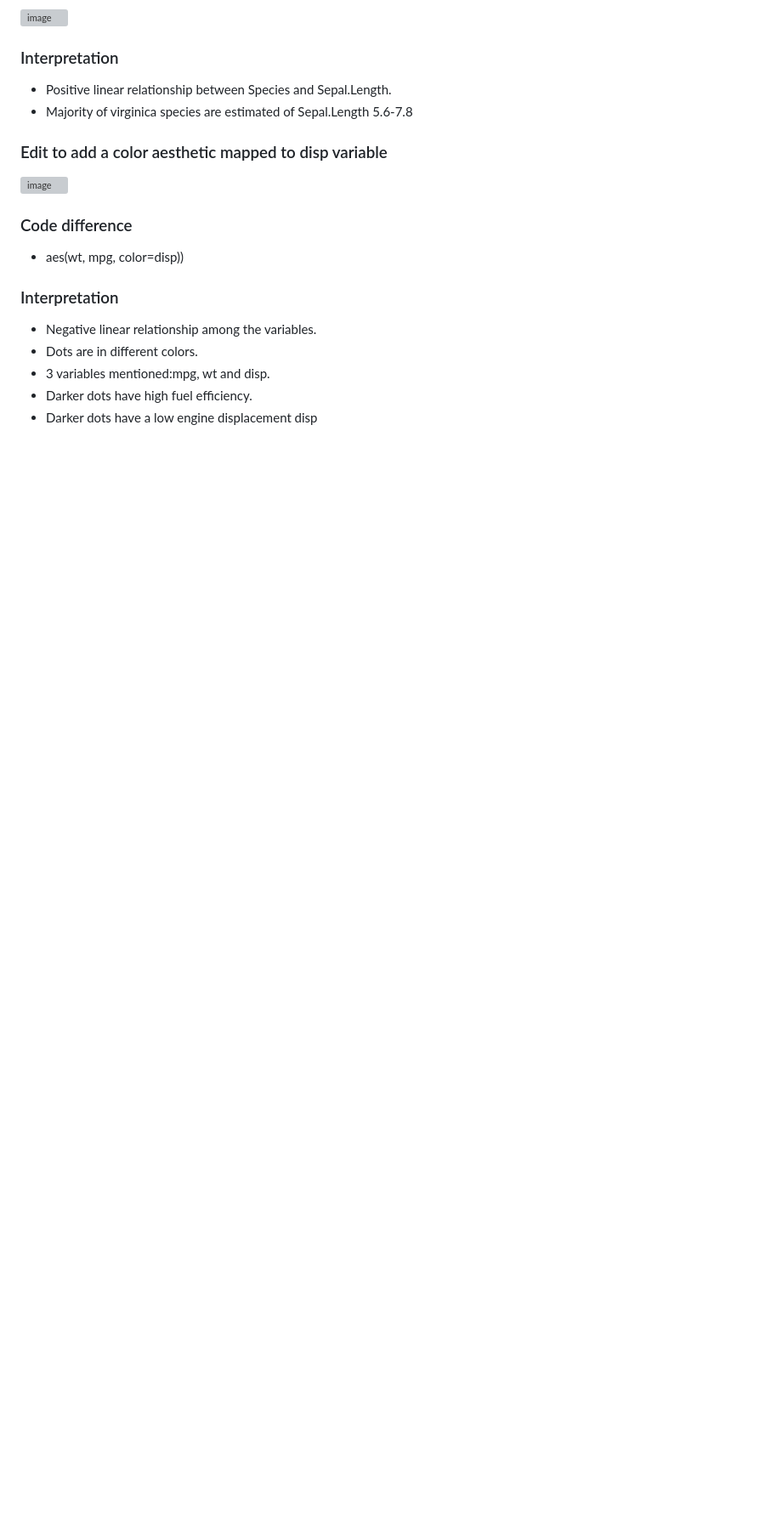
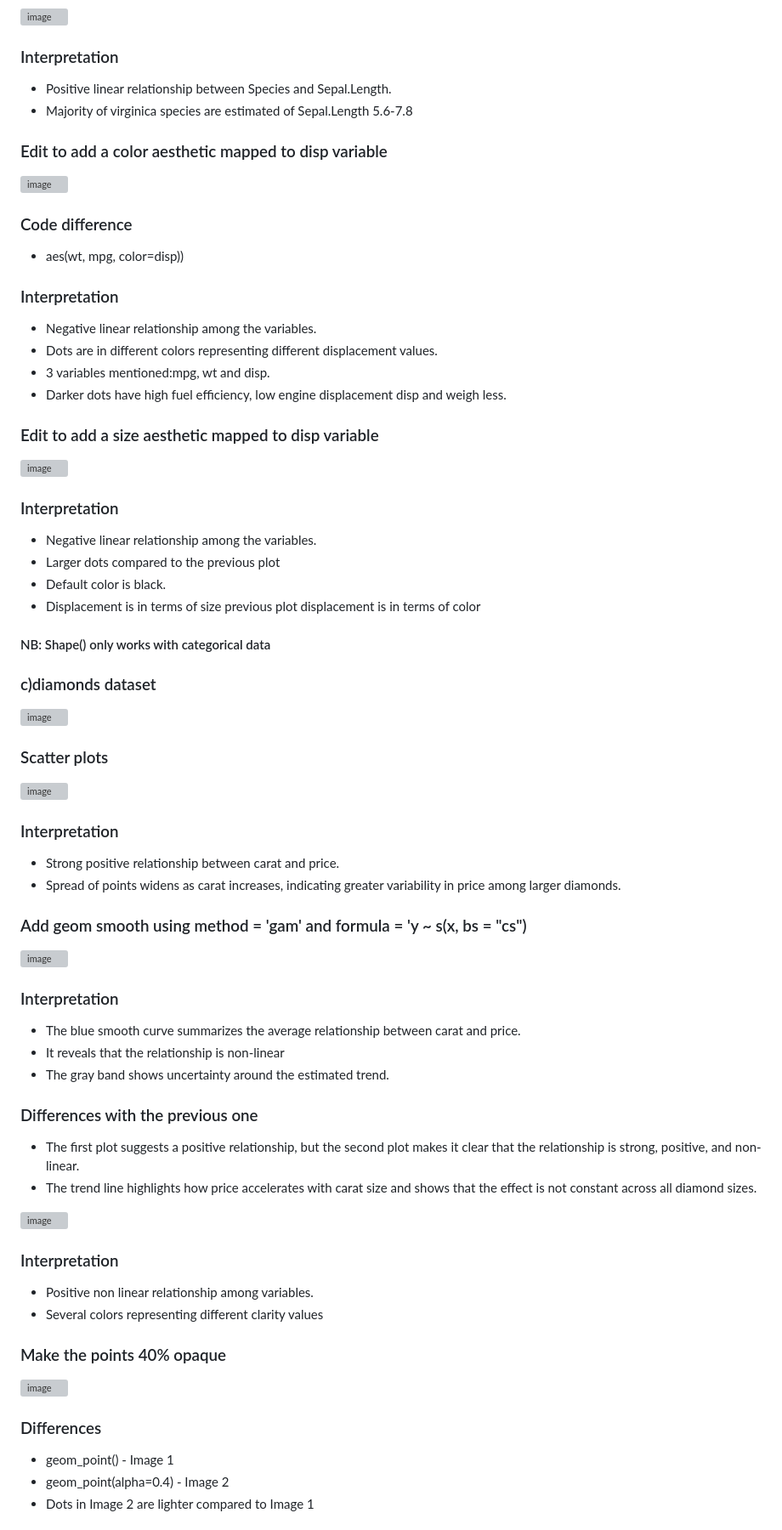
Before and after one commit to NatashaGicheha-1/R-Journey, a Markdown page: README.md, the part around one of its changes. Shown at 85% size. GitHub-like rendering; blank space fills up the shorter version; grey boxes are pictures that could not be loaded.

```diff
--- a/README.md
+++ b/README.md
@@ -46,7 +53,54 @@
 
 ### Interpretation
 - Negative linear relationship among the variables.
-- Dots are in different colors.
+- Dots are in different colors representing different displacement values.
 - 3 variables mentioned:mpg, wt and disp.
-- Darker dots have high fuel efficiency.
-- Darker dots have a low engine displacement disp
+- Darker dots have high fuel efficiency, low engine displacement disp and weigh less.
+
+### Edit to add a size aesthetic mapped to disp variable
+<img width="557" height="258" alt="image" src="https://github.com/user-attachments/assets/60dd578d-fef3-4af0-b4f5-785266a7d645" />
+
+### Interpretation
+- Negative linear relationship among the variables.
+- Larger dots compared to the previous plot
+- Default color is black.
+- Displacement is in terms of size previous plot displacement is in terms of color
+
+#### NB: Shape() only works with categorical data
+
+### c)diamonds dataset
+<img width="501" height="163" alt="image" src="https://github.com/user-attachments/assets/5dd88bcc-0a28-4c63-8b57-4e048fe1d172" />
+
+### Scatter plots
+<img width="550" height="260" alt="image" src="https://github.com/user-attachments/assets/2a57136e-90d0-4442-ae97-df27547b57c0" />
+
+### Interpretation
+- Strong positive relationship between carat and price.
+- Spread of points widens as carat increases, indicating greater variability in price among larger diamonds.
+
+### Add geom smooth using method = 'gam' and formula = 'y ~ s(x, bs = "cs")
+<img width="446" height="263" alt="image" src="https://github.com/user-attachments/assets/05865434-e520-4a4e-9e8f-0f546b6978c7" />
+
+### Interpretation
+- The blue smooth curve summarizes the average relationship between carat and price.
+- It reveals that the relationship is non-linear
+- The gray band shows uncertainty around the estimated trend.
+
+### Differences with the previous one
+- The first plot suggests a positive relationship, but the second plot makes it clear that the relationship is strong, positive, and non-linear.
+- The trend line highlights how price accelerates with carat size and shows that the effect is not constant across all diamond sizes.
+
+<img width="449" height="256" alt="image" src="https://github.com/user-attachments/assets/18e7c3af-483e-4253-802f-3e1aeba829bf" />
+
+### Interpretation
+- Positive non linear relationship among variables.
+- Several colors representing different clarity values
+
+### Make the points 40% opaque
+<img width="443" height="257" alt="image" src="https://github.com/user-attachments/assets/9fd18828-e596-4a0f-8b85-d791b890bace" />
+
+### Differences
+- geom_point() - Image 1
+- geom_point(alpha=0.4) - Image 2
+- Dots in Image 2 are lighter compared to Image 1
+
```
Also changed, not shown: other parts of README.md (+28 -7 lines).
